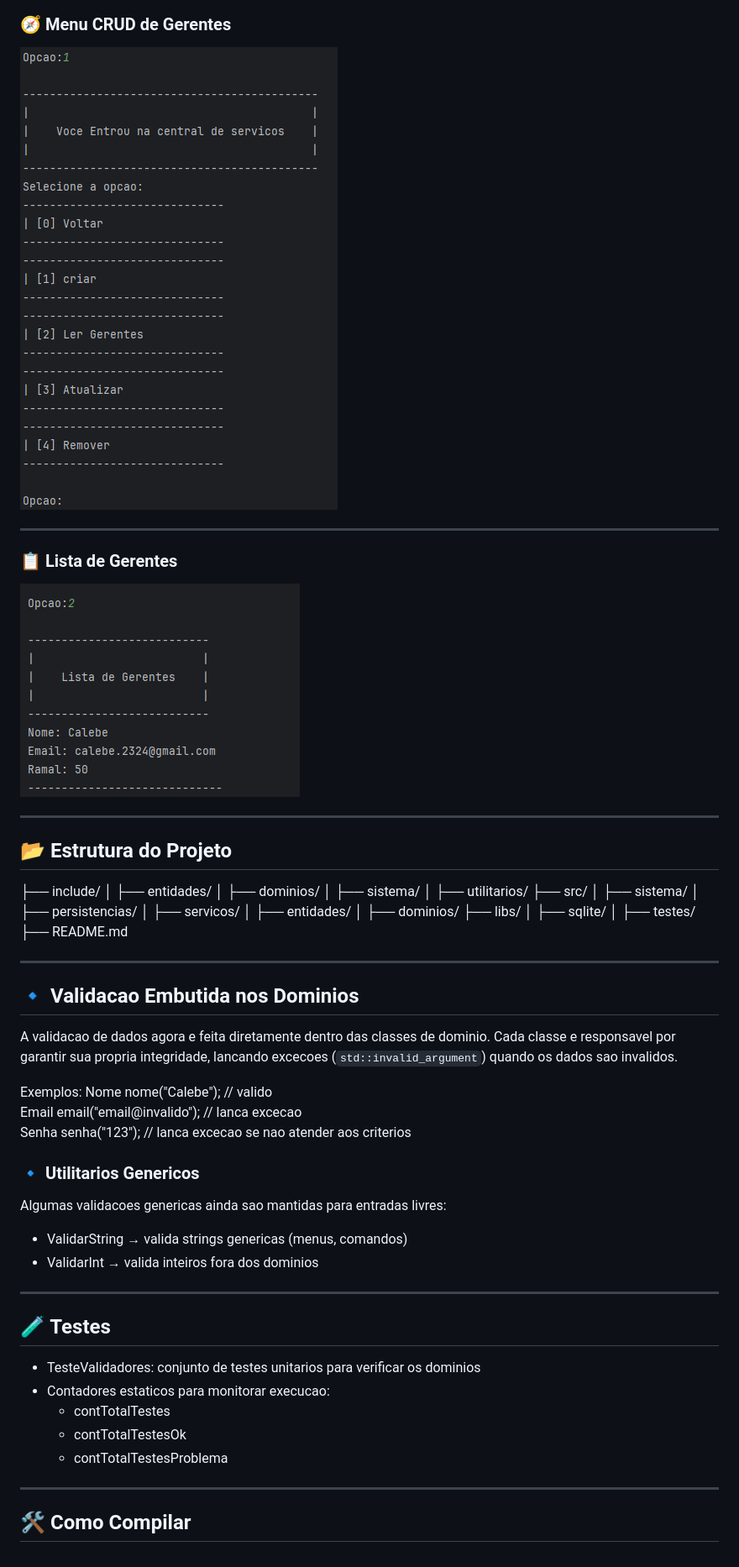
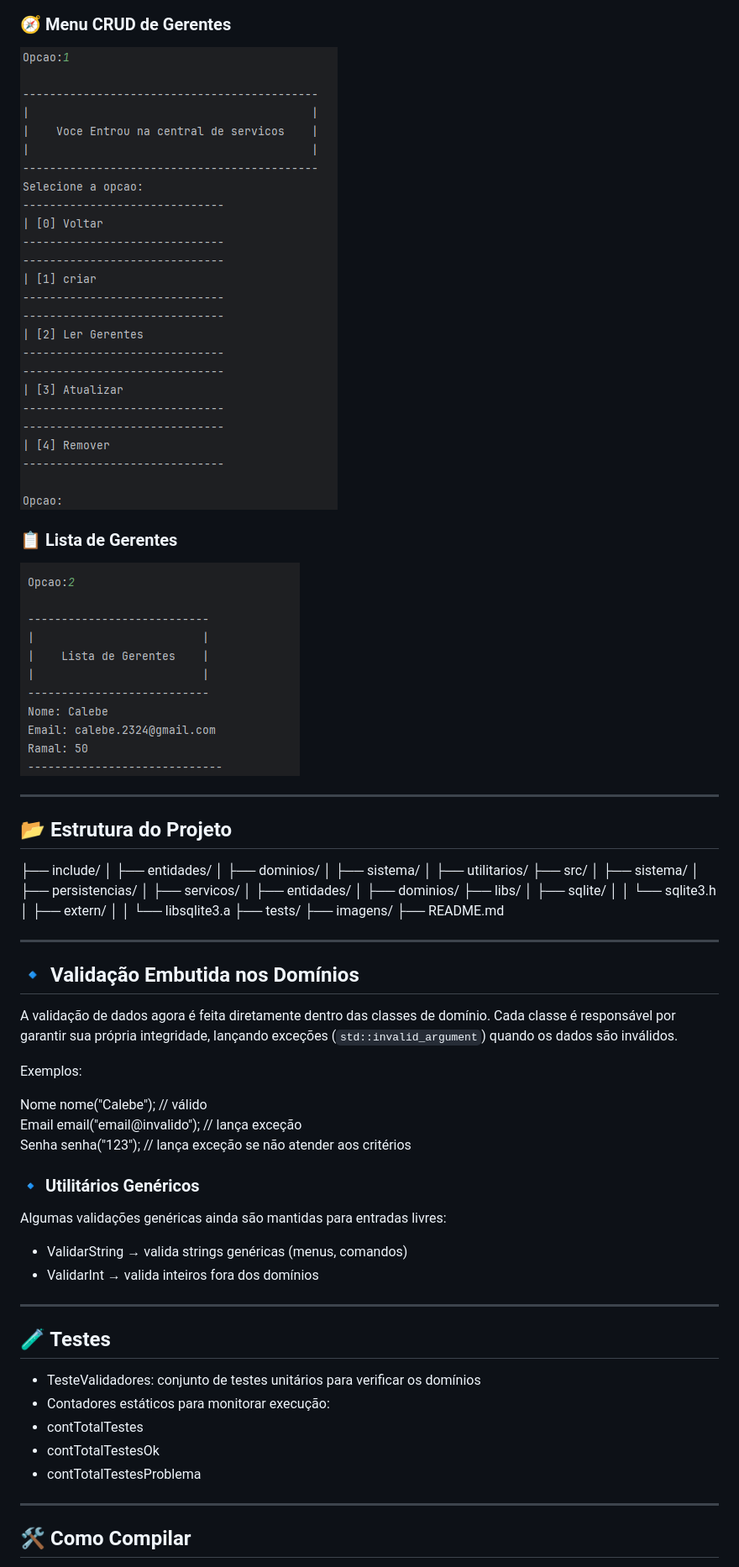
Before and after one commit to CalebeAF02/Gerenciador-De-Hoteis---UNB, a Markdown page: README.md, the part around one of its changes. Shown at 84% size. GitHub-like rendering.

```diff
--- a/README.md
+++ b/README.md
@@ -90,9 +73,7 @@ O sistema simula um **gerenciador de hotel**, permitindo:
 
 ### 🧭 Menu CRUD de Gerentes
 
-![Central de servicos com opcoes de criar, ler, atualizar e remover](imagens/menu_crud_gerente.png)
-
----
+![Central de serviços com opções de criar, ler, atualizar e remover](imagens/menu_crud_gerente.png)
 
 ### 📋 Lista de Gerentes
 
@@ -115,37 +96,42 @@ O sistema simula um **gerenciador de hotel**, permitindo:
 │ ├── dominios/
 ├── libs/
 │ ├── sqlite/
-│ ├── testes/
+│ │ └── sqlite3.h
+│ ├── extern/
+│ │ └── libsqlite3.a
+├── tests/
+├── imagens/
 ├── README.md
 
 ---
 
-## 🔹 Validacao Embutida nos Dominios
+## 🔹 Validação Embutida nos Domínios
 
-A validacao de dados agora e feita diretamente dentro das classes de dominio. Cada classe e responsavel por garantir sua
-propria integridade, lancando excecoes (`std::invalid_argument`) quando os dados sao invalidos.
+A validação de dados agora é feita diretamente dentro das classes de domínio. Cada classe é responsável por garantir sua
+própria integridade, lançando exceções (`std::invalid_argument`) quando os dados são inválidos.
 
 Exemplos:
-Nome nome("Calebe"); // valido
-Email email("email@invalido"); // lanca excecao
-Senha senha("123"); // lanca excecao se nao atender aos criterios
 
-### 🔹 Utilitarios Genericos
+Nome nome("Calebe"); // válido
+Email email("email@invalido"); // lança exceção
+Senha senha("123"); // lança exceção se não atender aos critérios
 
-Algumas validacoes genericas ainda sao mantidas para entradas livres:
+### 🔹 Utilitários Genéricos
 
-- ValidarString → valida strings genericas (menus, comandos)
-- ValidarInt → valida inteiros fora dos dominios
+Algumas validações genéricas ainda são mantidas para entradas livres:
+
+- ValidarString → valida strings genéricas (menus, comandos)
+- ValidarInt → valida inteiros fora dos domínios
 
 ---
 
 ## 🧪 Testes
 
-- TesteValidadores: conjunto de testes unitarios para verificar os dominios
-- Contadores estaticos para monitorar execucao:
-    - contTotalTestes
-    - contTotalTestesOk
-    - contTotalTestesProblema
+- TesteValidadores: conjunto de testes unitários para verificar os domínios
+- Contadores estáticos para monitorar execução:
+- contTotalTestes
+- contTotalTestesOk
+- contTotalTestesProblema
 
 ---
 
```
Also changed, not shown: other parts of README.md (+87 -66 lines).
